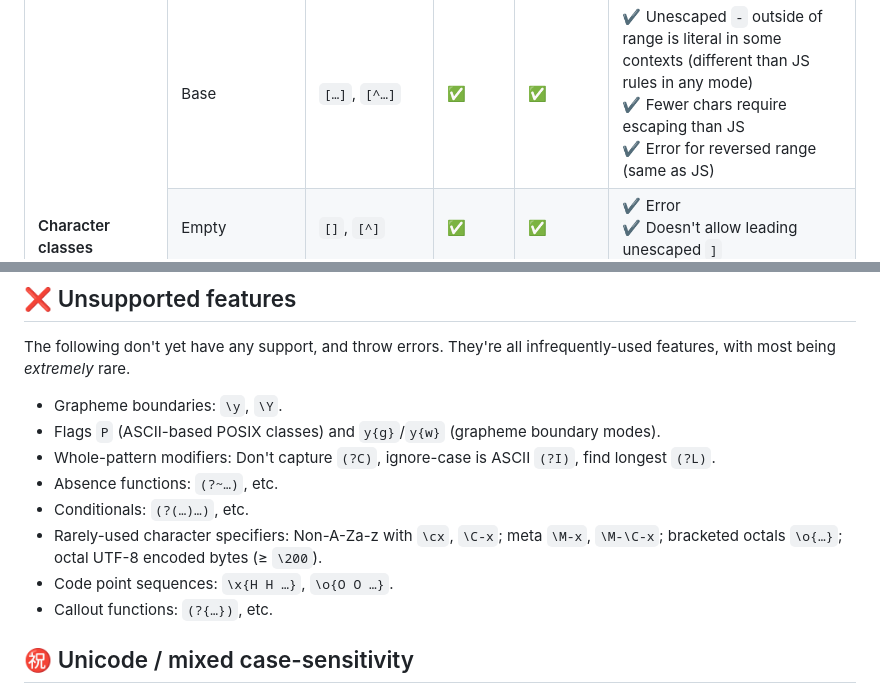
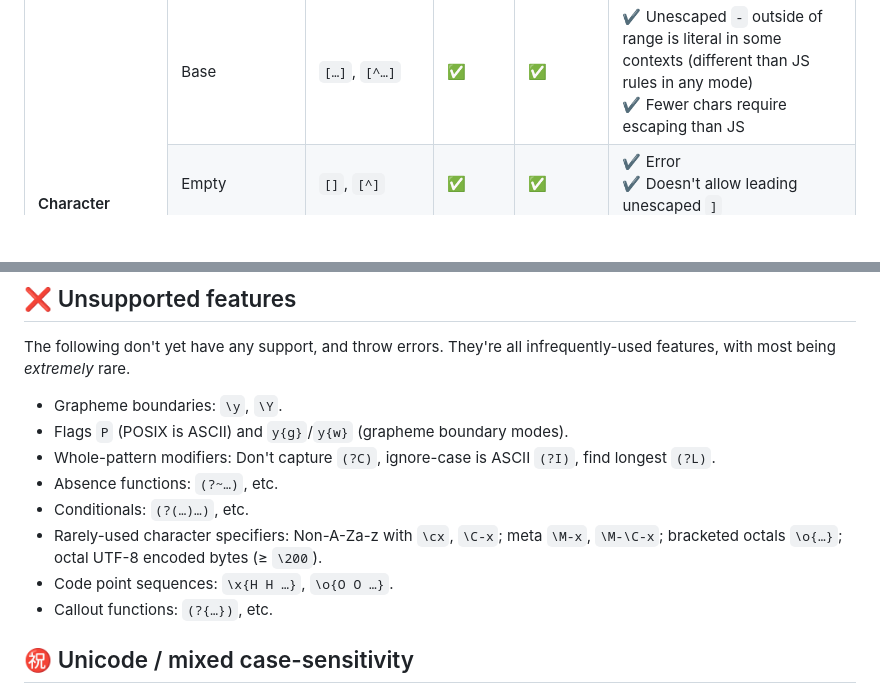
Before and after one commit to slevithan/oniguruma-to-es, a Markdown page: README.md, 2 parts joined by grey strips. Rendered like a GitHub page; blank space fills up the shorter version.

Commit message:
Readme tweaks

```diff
--- a/README.md
+++ b/README.md
@@ -554,7 +554,6 @@ Notice that nearly every feature below has at least subtle differences from Java
     <td>
       ✔ Unescaped <code>-</code> outside of range is literal in some contexts (different than JS rules in any mode)<br>
       ✔ Fewer chars require escaping than JS<br>
-      ✔ Error for reversed range (same as JS)<br>
     </td>
   </tr>
   <tr valign="top">
@@ -927,14 +926,14 @@ The table above doesn't include all aspects that Oniguruma-To-ES emulates (inclu
 
 The following don't yet have any support, and throw errors. They're all infrequently-used features, with most being *extremely* rare.
 
-- Grapheme boundaries: <code>\y</code>, <code>\Y</code>.
-- Flags <code>P</code> (ASCII-based POSIX classes) and <code>y{g}</code>/<code>y{w}</code> (grapheme boundary modes).
-- Whole-pattern modifiers: Don't capture <code>(?C)</code>, ignore-case is ASCII <code>(?I)</code>, find longest <code>(?L)</code>.
-- Absence functions: <code>(?\~…)</code>, etc.
-- Conditionals: <code>(?(…)…)</code>, etc.
-- Rarely-used character specifiers: Non-A-Za-z with <code>\cx</code>, <code>\C-x</code>; meta <code>\M-x</code>, <code>\M-\C-x</code>; bracketed octals <code>\o{…}</code>; octal UTF-8 encoded bytes (≥ <code>\200</code>).
-- Code point sequences: <code>\x{H H …}</code>, <code>\o{O O …}</code>.
-- Callout functions: <code>(?{…})</code>, etc.
+- Grapheme boundaries: `\y`, `\Y`.
+- Flags `P` (POSIX is ASCII) and `y{g}`/`y{w}` (grapheme boundary modes).
+- Whole-pattern modifiers: Don't capture `(?C)`, ignore-case is ASCII `(?I)`, find longest `(?L)`.
+- Absence functions: `(?~…)`, etc.
+- Conditionals: `(?(…)…)`, etc.
+- Rarely-used character specifiers: Non-A-Za-z with `\cx`, `\C-x`; meta `\M-x`, `\M-\C-x`; bracketed octals `\o{…}`; octal UTF-8 encoded bytes (≥ `\200`).
+- Code point sequences: `\x{H H …}`, `\o{O O …}`.
+- Callout functions: `(?{…})`, etc.
 
 ## ㊗️ Unicode / mixed case-sensitivity
 
```
